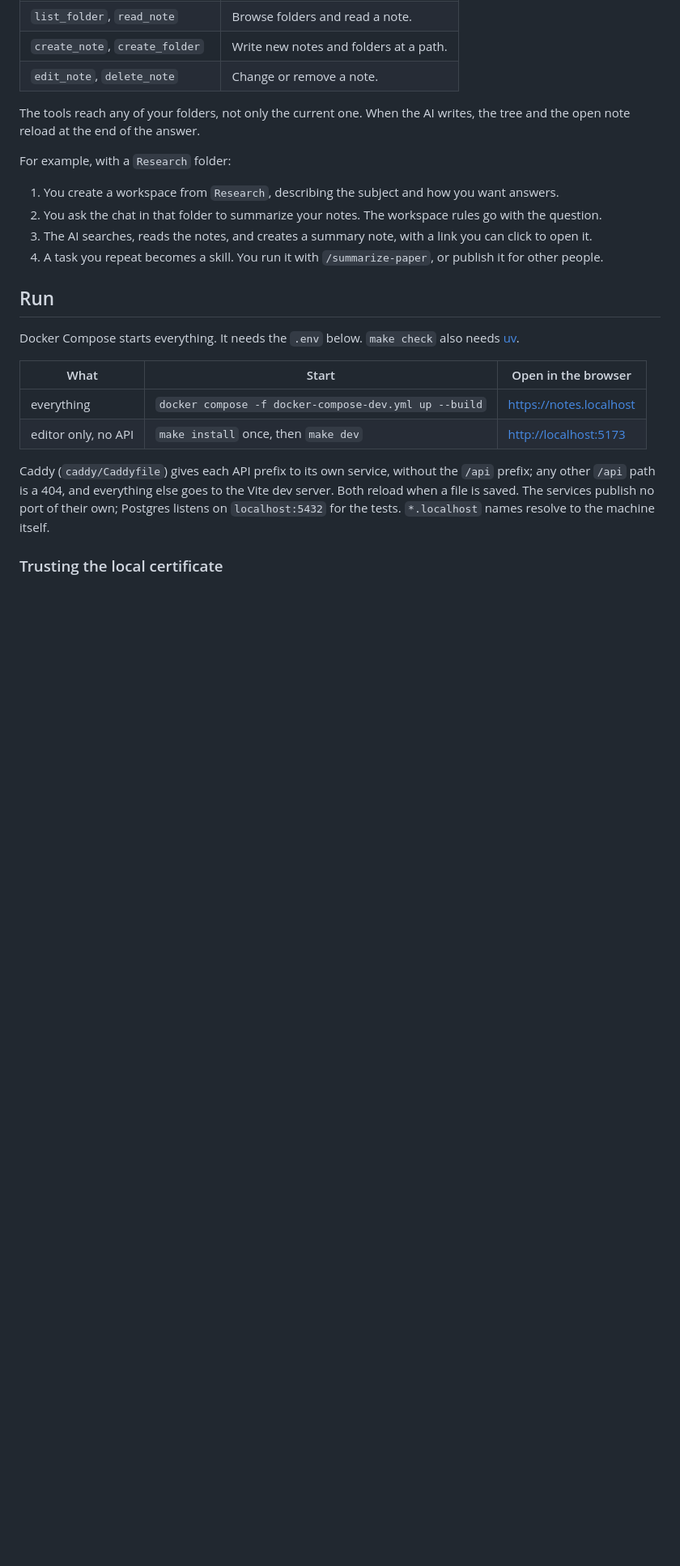
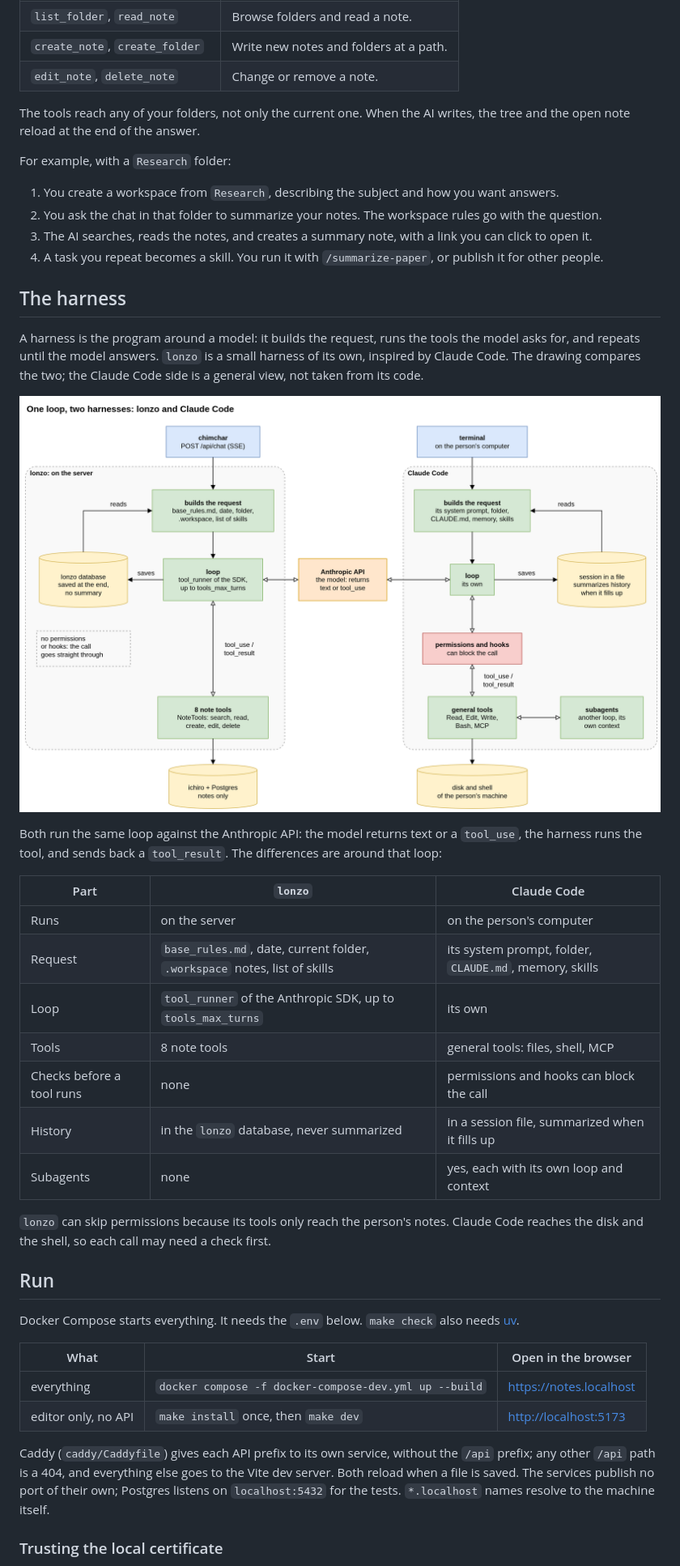
Before and after one commit to LuccaRh/NoteProject, a Markdown page: README.md, the part around the change. Shown at 81% size. Rendered like a GitHub page; pictures changed too: docs/images/harness.png (added); blank space fills up the shorter version.

Commit message:
[docs] Add the harness comparison to the README
The public README explains the app but not how its chat differs from
Claude Code, so it now shows the drawing and the table of differences.

Co-Authored-By: Claude Opus 5.5 <noreply@anthropic.com>

```diff
--- a/README.md
+++ b/README.md
@@ -106,6 +106,26 @@ For example, with a `Research` folder:
 2. You ask the chat in that folder to summarize your notes. The workspace rules go with the question.
 3. The AI searches, reads the notes, and creates a summary note, with a link you can click to open it.
 4. A task you repeat becomes a skill. You run it with `/summarize-paper`, or publish it for other people.
+
+## The harness
+
+A harness is the program around a model: it builds the request, runs the tools the model asks for, and repeats until the model answers. `lonzo` is a small harness of its own, inspired by Claude Code. The drawing compares the two; the Claude Code side is a general view, not taken from its code.
+
+![lonzo and Claude Code, each with a loop around the Anthropic API](docs/images/harness.png)
+
+Both run the same loop against the Anthropic API: the model returns text or a `tool_use`, the harness runs the tool, and sends back a `tool_result`. The differences are around that loop:
+
+| Part | `lonzo` | Claude Code |
+|---|---|---|
+| Runs | on the server | on the person's computer |
+| Request | `base_rules.md`, date, current folder, `.workspace` notes, list of skills | its system prompt, folder, `CLAUDE.md`, memory, skills |
+| Loop | `tool_runner` of the Anthropic SDK, up to `tools_max_turns` | its own |
+| Tools | 8 note tools | general tools: files, shell, MCP |
+| Checks before a tool runs | none | permissions and hooks can block the call |
+| History | in the `lonzo` database, never summarized | in a session file, summarized when it fills up |
+| Subagents | none | yes, each with its own loop and context |
+
+`lonzo` can skip permissions because its tools only reach the person's notes. Claude Code reaches the disk and the shell, so each call may need a check first.
 
 ## Run
 
```
Also changed, not shown: 3 other files.
